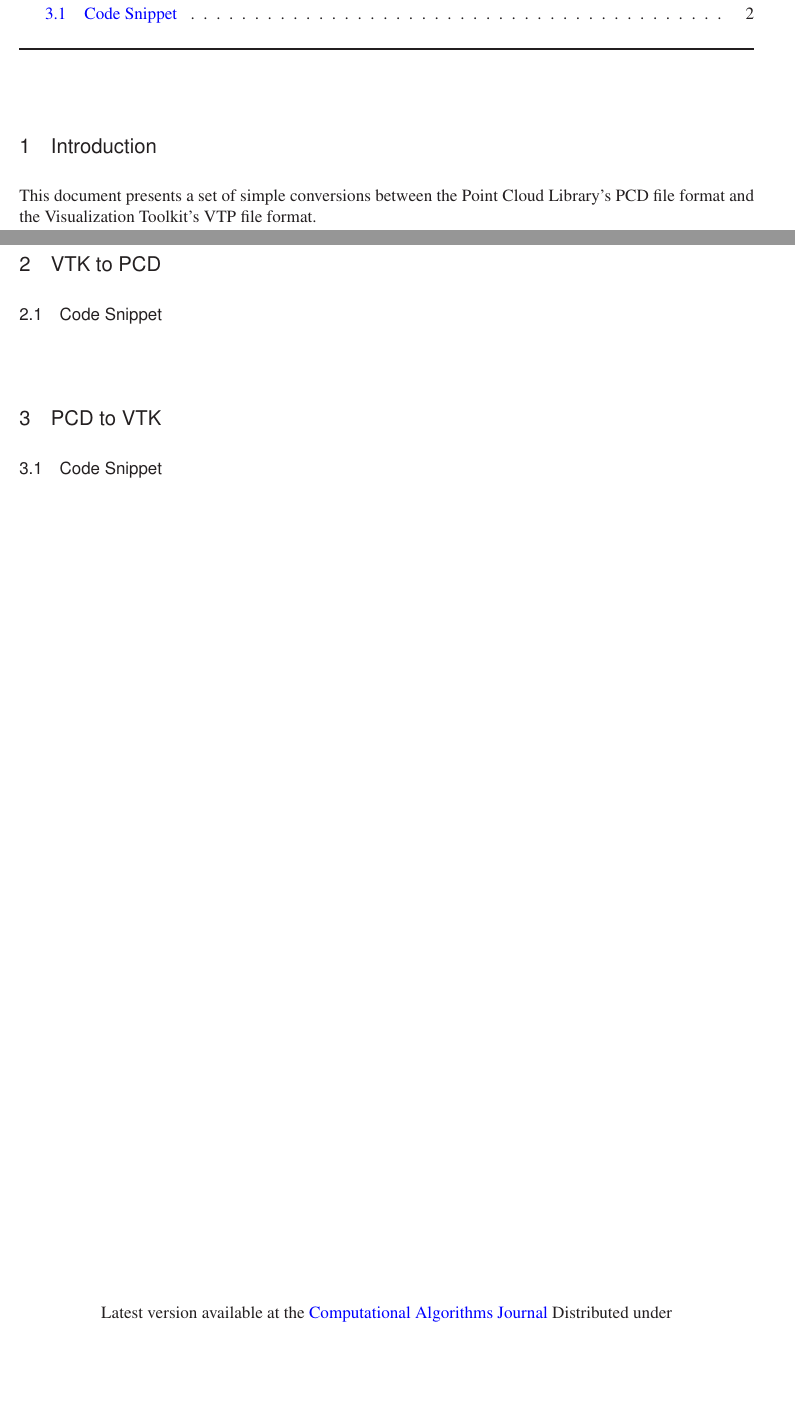
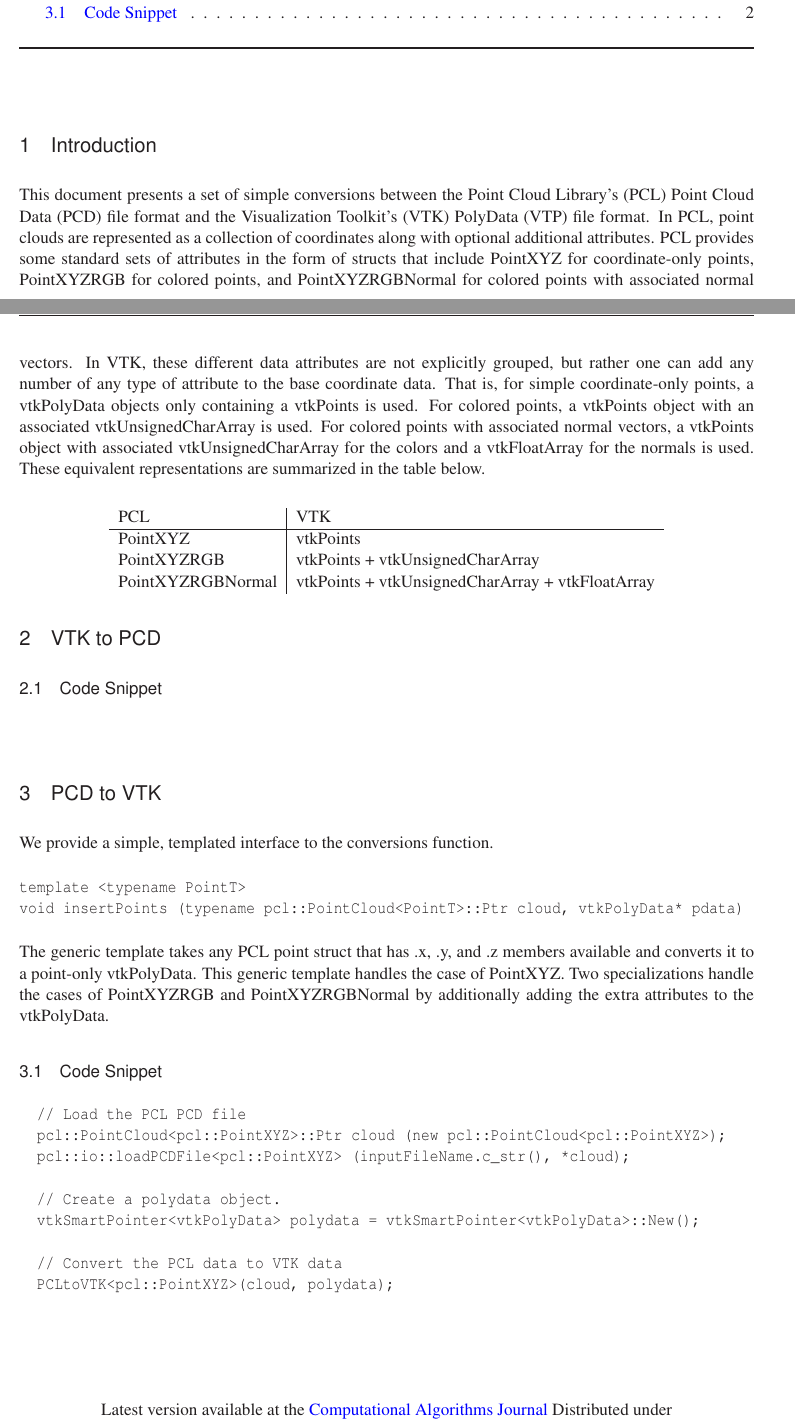
Before and after one commit to daviddoria/VTK_PCL_Conversions, a LaTeX document (Article/VTK_PCL_Conversions.tex): two parts of pages 1 and 2 of 2, joined at a grey line, cut so that both start at the same text, the shorter picture padded with empty space. Compiled offline with LaTeX, dvips and Ghostscript.

Commit message:
Update document

```diff
--- a/Article/VTK_PCL_Conversions.tex
+++ b/Article/VTK_PCL_Conversions.tex
@@ -73,10 +76,24 @@ https://github.com/daviddoria/VTK_PCL_Conversions
 \tableofcontents
 %%%%%%%%%%%%%%%%%%%%
 \section{Introduction}
-This document presents a set of simple conversions between the Point Cloud Library's PCD file format and the Visualization Toolkit's VTP file format.
+This document presents a set of simple conversions between the Point Cloud Library's (PCL) Point Cloud Data (PCD) file format and the Visualization Toolkit's (VTK) PolyData (VTP) file format. In PCL, point clouds are represented as a collection of coordinates along with optional additional attributes. PCL provides some standard sets of attributes in the form of structs that include PointXYZ for coordinate-only points, PointXYZRGB for colored points, and PointXYZRGBNormal for colored points with associated normal vectors. In VTK, these different data attributes are not explicitly grouped, but rather one can add any number of any type of attribute to the base coordinate data. That is, for simple coordinate-only points, a vtkPolyData objects only containing a vtkPoints is used. For colored points, a vtkPoints object with an associated vtkUnsignedCharArray is used. For colored points with associated normal vectors, a vtkPoints object with associated vtkUnsignedCharArray for the colors and a vtkFloatArray for the normals is used. These equivalent representations are summarized in the table below.
+
+\begin{center}
+
+\begin{tabular}{ l | l }
+  PCL & VTK\\
+  \hline
+  PointXYZ & vtkPoints\\
+  PointXYZRGB & vtkPoints + vtkUnsignedCharArray \\
+  PointXYZRGBNormal & vtkPoints + vtkUnsignedCharArray + vtkFloatArray\\
+\end{tabular}
+
+\end{center}
+
 
 %%%%%%%%%%%%%%%%%%%%
 \section{VTK to PCD}
+
 
 \subsection{Code Snippet}
 
@@ -85,10 +102,26 @@ This document presents a set of simple conversions between the Point Cloud Libra
 
 %%%%%%%%%%%%%%%%%%%%
 \section{PCD to VTK}
+We provide a simple, templated interface to the conversions function.
+\begin{verbatim}
+template <typename PointT>
+void insertPoints (typename pcl::PointCloud<PointT>::Ptr cloud, vtkPolyData* pdata)
+\end{verbatim}
+
+The generic template takes any PCL point struct that has .x, .y, and .z members available and converts it to a point-only vtkPolyData. This generic template handles the case of PointXYZ. Two specializations handle the cases of PointXYZRGB and PointXYZRGBNormal by additionally adding the extra attributes to the vtkPolyData.
 
 \subsection{Code Snippet}
 
 \begin{verbatim}
+  // Load the PCL PCD file
+  pcl::PointCloud<pcl::PointXYZ>::Ptr cloud (new pcl::PointCloud<pcl::PointXYZ>);
+  pcl::io::loadPCDFile<pcl::PointXYZ> (inputFileName.c_str(), *cloud);
+
+  // Create a polydata object.
+  vtkSmartPointer<vtkPolyData> polydata = vtkSmartPointer<vtkPolyData>::New();
+
+  // Convert the PCL data to VTK data
+  PCLtoVTK<pcl::PointXYZ>(cloud, polydata);
 \end{verbatim}
 
 
```
Also changed, not shown: Article/VTK_PCL_Conversions.pdf, Article/VTK_PCL_Conversions.tex (3 more changed lines), 1 other file.
